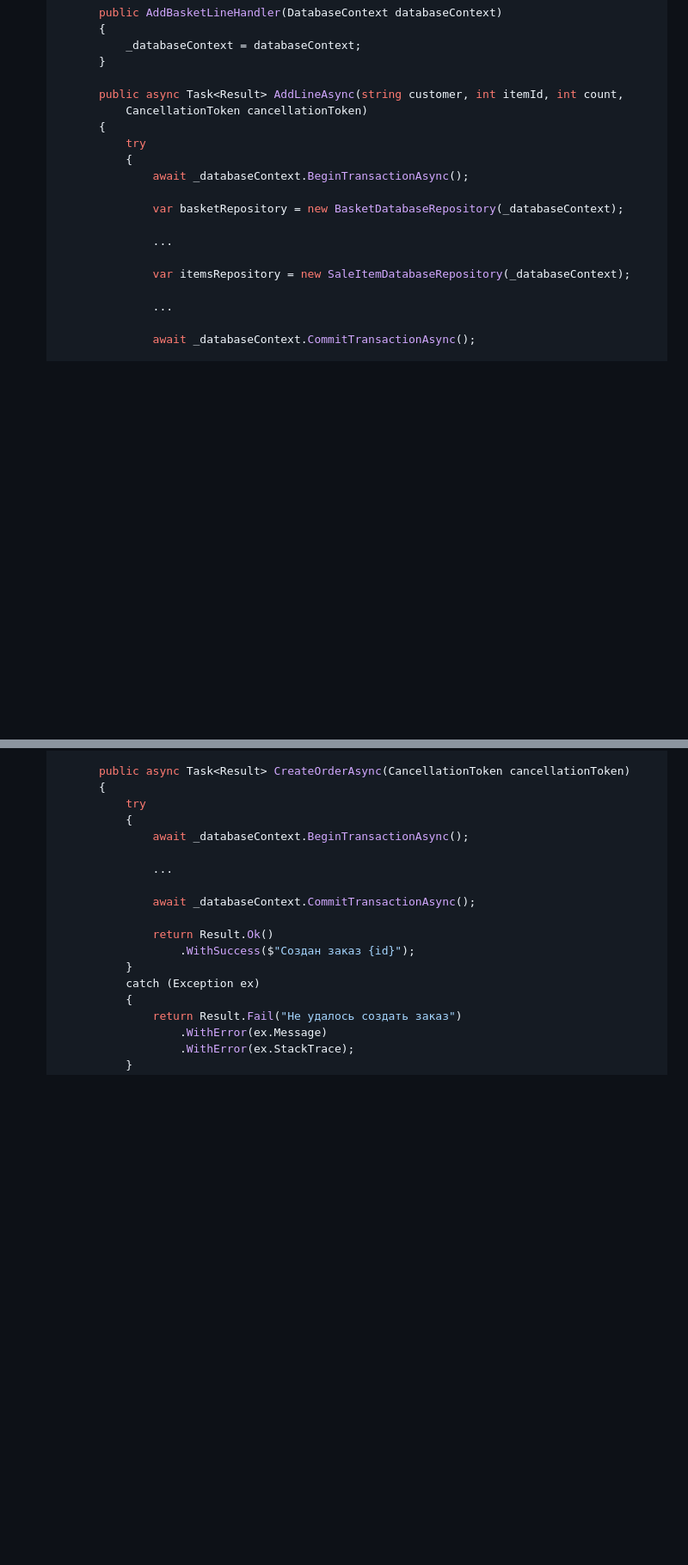
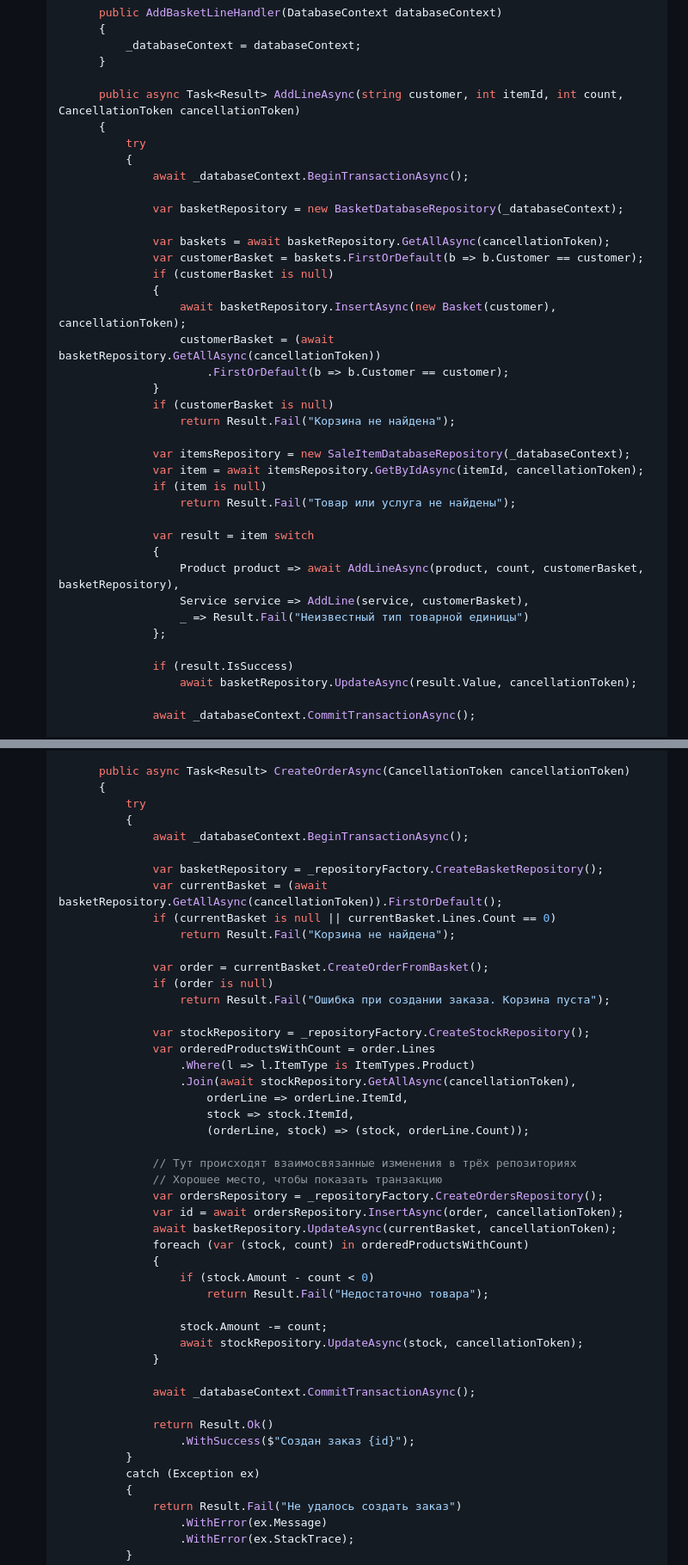
Before and after one commit to SeptemberNinjas/eshop, a Markdown page: eshop/notes/Lesson 15 - Classwork.md, 2 parts joined by grey strips. Shown: that part at 86% size. Rendered like a GitHub page; blank space fills up the shorter version.

Commit message:
Добавил полные методы в описание занятия

```diff
--- a/eshop/notes/Lesson 15 - Classwork.md
+++ b/eshop/notes/Lesson 15 - Classwork.md
@@ -164,7 +164,7 @@
           }
 
           public async Task<Result> AddLineAsync(string customer, int itemId, int count,
-              CancellationToken cancellationToken)
+    CancellationToken cancellationToken)
           {
               try
               {
@@ -172,11 +172,31 @@
 
                   var basketRepository = new BasketDatabaseRepository(_databaseContext);
 
-                  ...
+                  var baskets = await basketRepository.GetAllAsync(cancellationToken);
+                  var customerBasket = baskets.FirstOrDefault(b => b.Customer == customer);
+                  if (customerBasket is null)
+                  {
+                      await basketRepository.InsertAsync(new Basket(customer), cancellationToken);
+                      customerBasket = (await basketRepository.GetAllAsync(cancellationToken))
+                          .FirstOrDefault(b => b.Customer == customer);
+                  }
+                  if (customerBasket is null)
+                      return Result.Fail("Корзина не найдена");
 
                   var itemsRepository = new SaleItemDatabaseRepository(_databaseContext);
+                  var item = await itemsRepository.GetByIdAsync(itemId, cancellationToken);
+                  if (item is null)
+                      return Result.Fail("Товар или услуга не найдены");
 
-                  ...
+                  var result = item switch
+                  {
+                      Product product => await AddLineAsync(product, count, customerBasket, basketRepository),
+                      Service service => AddLine(service, customerBasket),
+                      _ => Result.Fail("Неизвестный тип товарной единицы")
+                  };
+
+                  if (result.IsSuccess)
+                      await basketRepository.UpdateAsync(result.Value, cancellationToken);
 
                   await _databaseContext.CommitTransactionAsync();
 
@@ -221,7 +241,36 @@
               {
                   await _databaseContext.BeginTransactionAsync();
 
-                  ...
+                  var basketRepository = _repositoryFactory.CreateBasketRepository();
+                  var currentBasket = (await basketRepository.GetAllAsync(cancellationToken)).FirstOrDefault();
+                  if (currentBasket is null || currentBasket.Lines.Count == 0)
+                      return Result.Fail("Корзина не найдена");
+
+                  var order = currentBasket.CreateOrderFromBasket();
+                  if (order is null)
+                      return Result.Fail("Ошибка при создании заказа. Корзина пуста");
+
+                  var stockRepository = _repositoryFactory.CreateStockRepository();
+                  var orderedProductsWithCount = order.Lines
+                      .Where(l => l.ItemType is ItemTypes.Product)
+                      .Join(await stockRepository.GetAllAsync(cancellationToken),
+                          orderLine => orderLine.ItemId,
+                          stock => stock.ItemId,
+                          (orderLine, stock) => (stock, orderLine.Count));
+
+                  // Тут происходят взаимосвязанные изменения в трёх репозиториях
+                  // Хорошее место, чтобы показать транзакцию
+                  var ordersRepository = _repositoryFactory.CreateOrdersRepository();
+                  var id = await ordersRepository.InsertAsync(order, cancellationToken);
+                  await basketRepository.UpdateAsync(currentBasket, cancellationToken);
+                  foreach (var (stock, count) in orderedProductsWithCount)
+                  {
+                      if (stock.Amount - count < 0)
+                          return Result.Fail("Недостаточно товара");
+
+                      stock.Amount -= count;
+                      await stockRepository.UpdateAsync(stock, cancellationToken);
+                  }
 
                   await _databaseContext.CommitTransactionAsync();
 
```
Also changed, not shown: other parts of eshop/notes/Lesson 15 - Classwork.md (+18 -2 lines).
